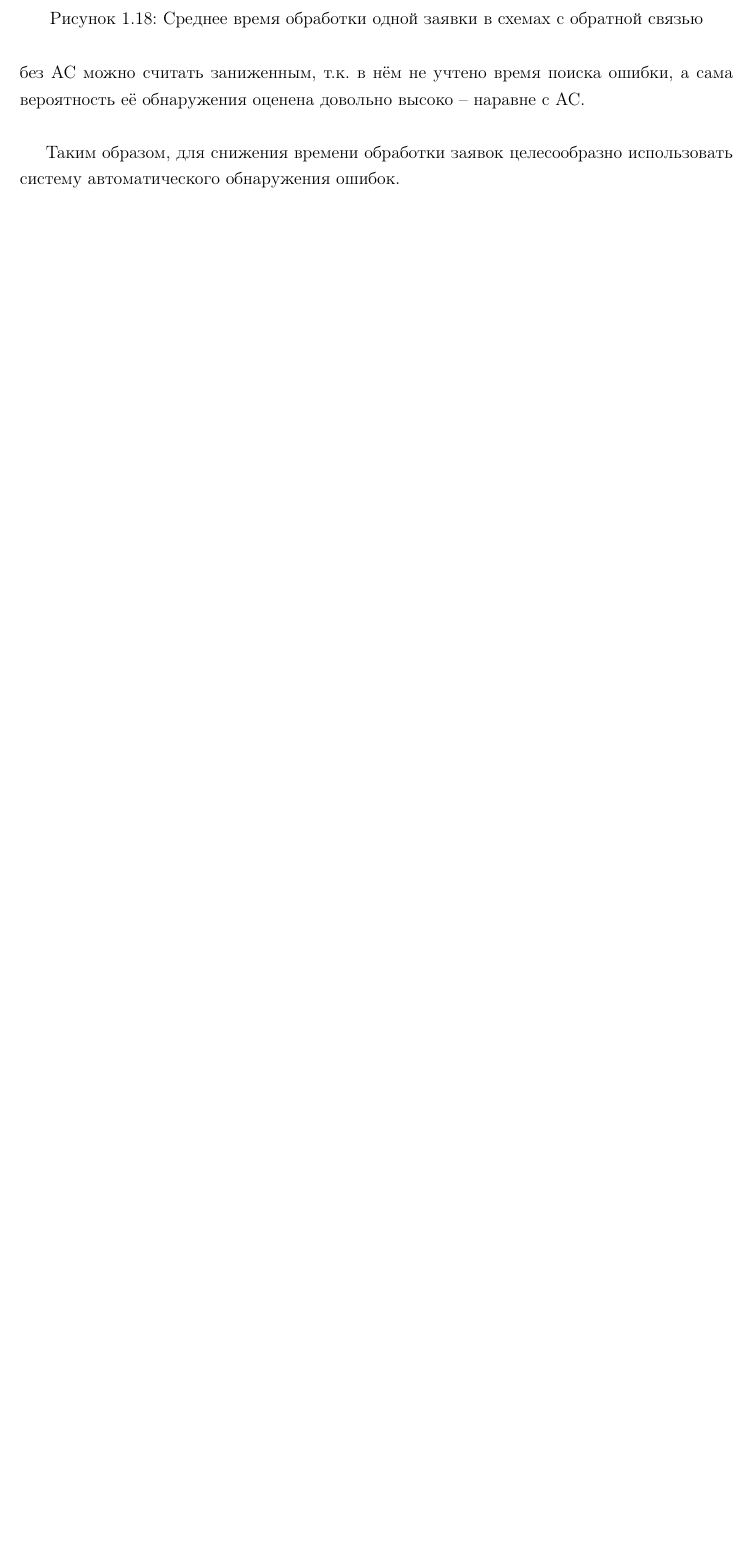
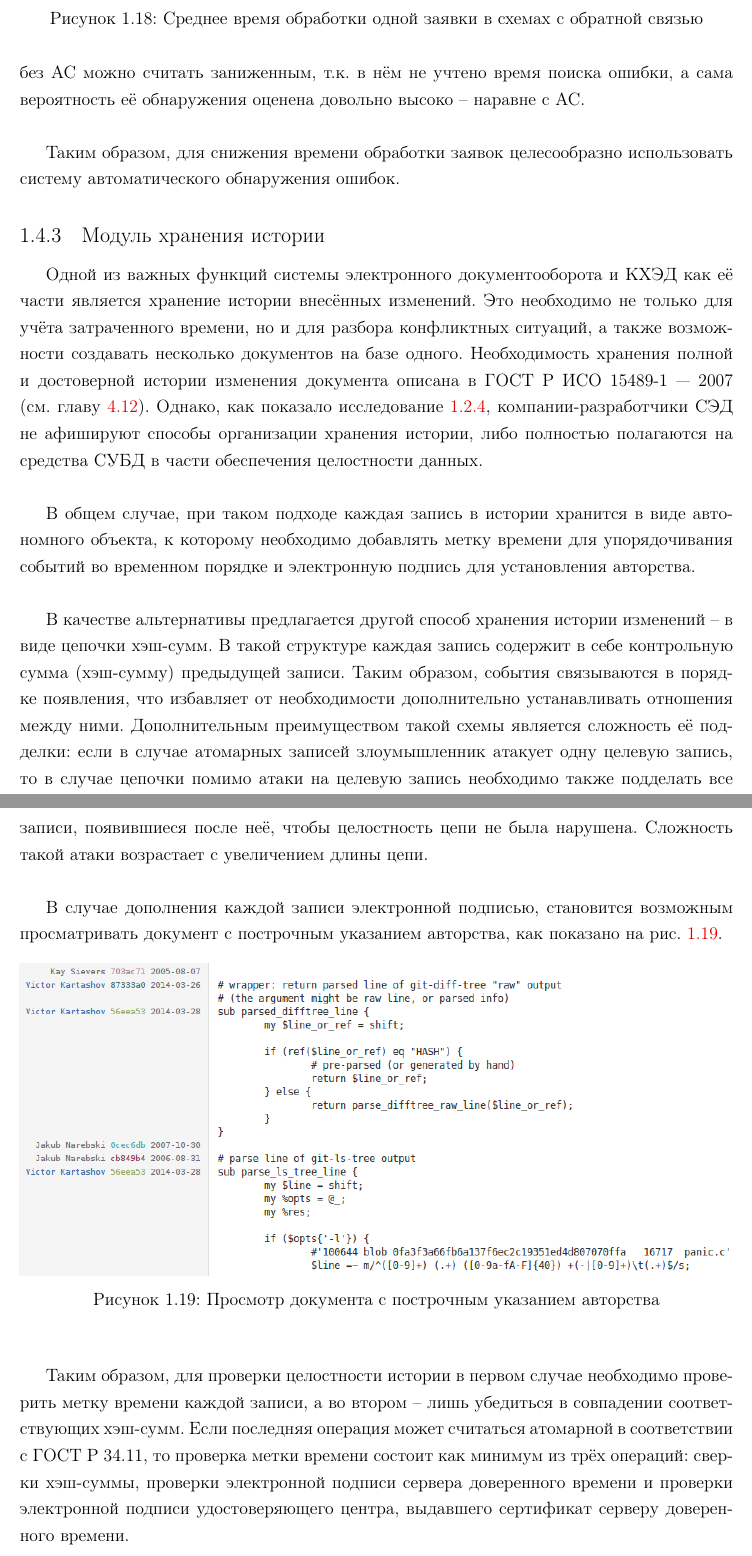
Before and after one commit to cppvik/diploma_latex, a LaTeX thesis (diploma.tex, which reads research/history.tex): part of page 26 of 64 before the commit and two parts of pages 26 and 27 of 66 after it, the two joined at a grey line, cut so that both start at the same text, the shorter picture padded with empty space. Compiled offline with pdfLaTeX; a LaTeX package or settings file that is missing is left out.

Commit message:
research: эксперимент с хранением истории в виде цепочки хэш-сумм
Signed-off-by: Victor Kartashov <victor.kartashov@gmail.com>

```diff
--- /dev/null
+++ b/research/history.tex
@@ -0,0 +1,22 @@
+\subsection{Модуль хранения истории} \label{research_history}
+
+Одной из важных функций системы электронного документооборота и КХЭД как её части является хранение истории внесённых изменений. Это необходимо не только для учёта затраченного времени, но и для разбора конфликтных ситуаций, а также возможности создавать несколько документов на базе одного. Необходимость хранения полной и достоверной истории изменения документа описана в ГОСТ Р ИСО 15489-1 --- 2007 (см. главу \ref{rights_gost_15489_1}). Однако, как показало исследование \ref{review_products}, компании-разработчики СЭД не афишируют способы организации хранения истории, либо полностью полагаются на средства СУБД в части обеспечения целостности данных.
+
+\vspace{\baselineskip}
+В общем случае, при таком подходе каждая запись в истории хранится в виде автономного объекта, к которому необходимо добавлять метку времени для упорядочивания событий во временн\textit{о}м порядке и электронную подпись для установления авторства.
+
+\vspace{\baselineskip}
+В качестве альтернативы предлагается другой способ хранения истории изменений -- в виде цепочки хэш-сумм. В такой структуре каждая запись содержит в себе контрольную сумма (хэш-сумму) предыдущей записи. Таким образом, события связываются в порядке появления, что избавляет от необходимости дополнительно устанавливать отношения между ними. Дополнительным преимуществом такой схемы является сложность её подделки: если в случае атомарных записей злоумышленник атакует одну целевую запись, то в случае цепочки помимо атаки на целевую запись необходимо также подделать все записи, появившиеся после неё, чтобы целостность цепи не была нарушена. Сложность такой атаки возрастает с увеличением длины цепи.
+
+\vspace{\baselineskip}
+В случае дополнения каждой записи электронной подписью, становится возможным просматривать документ с построчным указанием авторства, как показано на рис. \ref{img:git_blame}.
+
+\begin{figure}[h!]
+  \centering
+  \includegraphics[width=1\textwidth]{git_blame}
+  \caption{Просмотр документа с построчным указанием авторства}
+  \label{img:git_blame}
+\end{figure}
+
+\vspace{\baselineskip}
+Таким образом, для проверки целостности истории в первом случае необходимо проверить метку времени каждой записи, а во втором -- лишь убедиться в совпадении соответствующих хэш-сумм. Если последняя операция может считаться атомарной в соответствии с ГОСТ Р 34.11, то проверка метки времени состоит как минимум из трёх операций: сверки хэш-суммы, проверки электронной подписи сервера доверенного времени и проверки электронной подписи удостоверяющего центра, выдавшего сертификат серверу доверенного времени.
```
Also changed, not shown: research/experiment.tex (+2 -1 lines), rights/gost-15489.tex (+1 -1 lines), diploma.pdf, images/git_blame.eps (added), images/git_blame.png (added), images/historycheck_time.png (added), research/history.tex (16 more changed lines).
